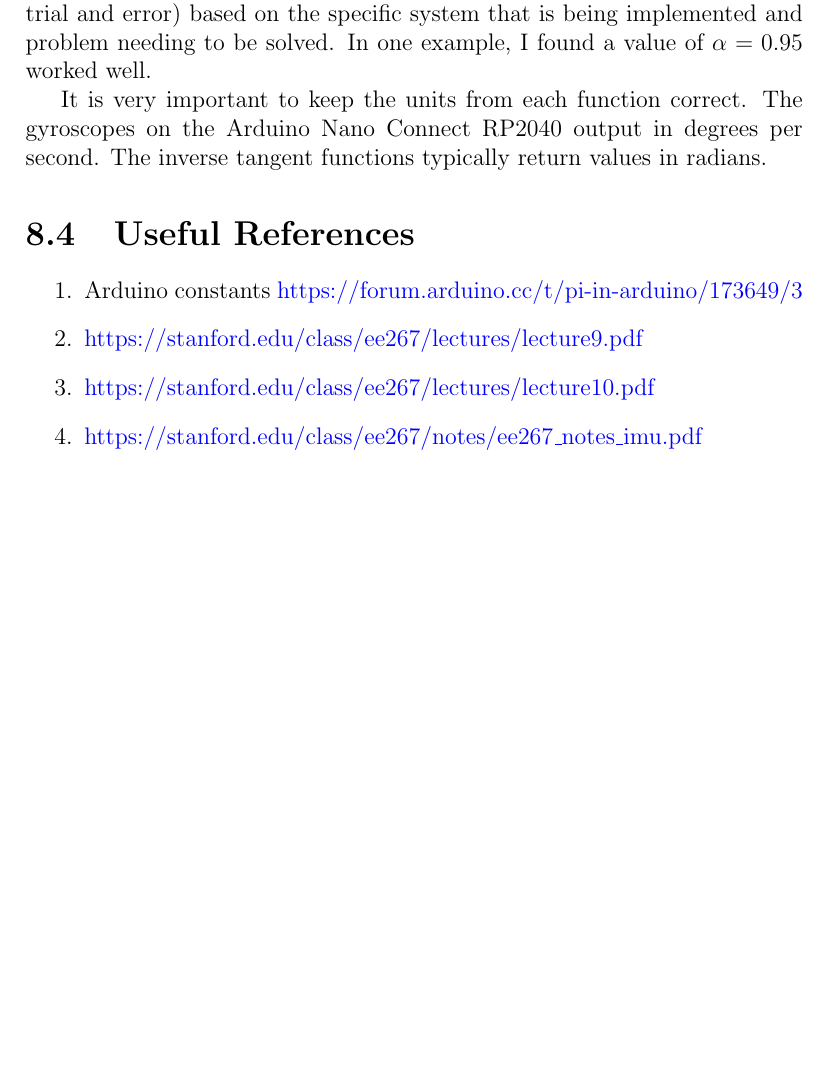
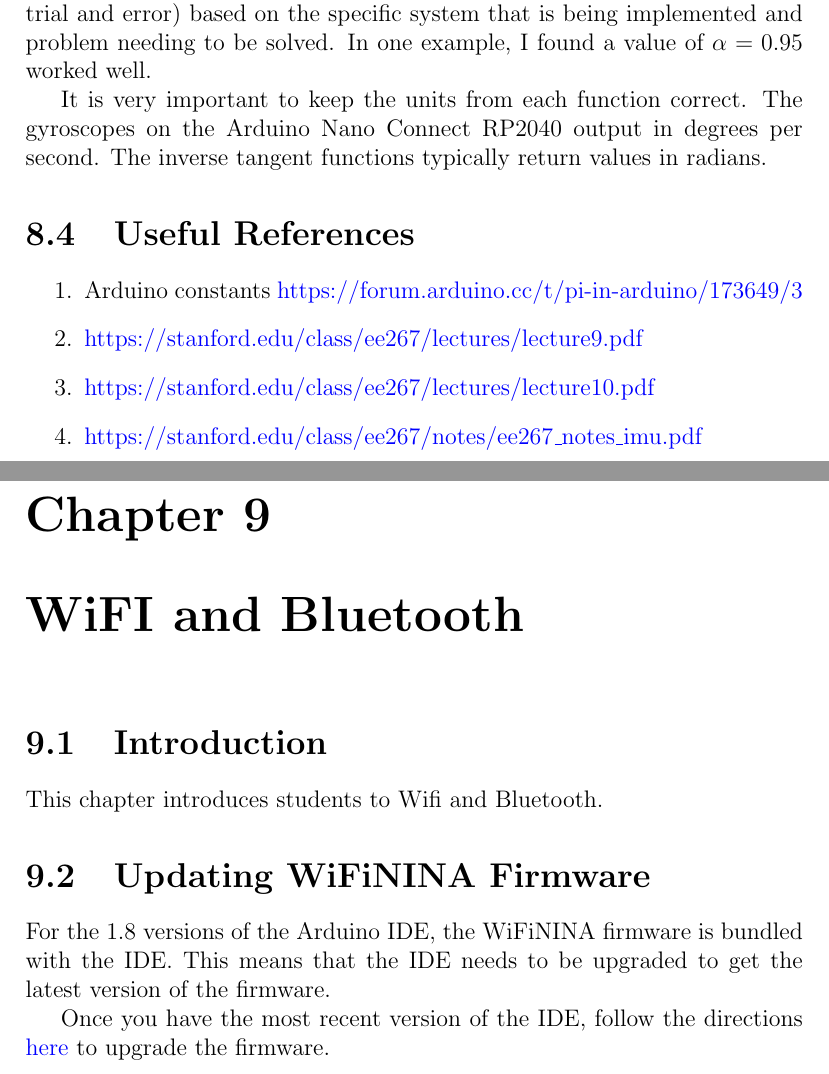
Before and after one commit to semcneil/Fundamentals-of-Microcontrollers-Manual, a LaTeX thesis (latex/manual.tex, which reads latex/communications/communications.tex): part of page 56 of 56 before the commit and two parts of pages 56 and 57 of 57 after it, the two joined at a grey line, cut so that both start at the same text, the shorter picture padded with empty space. Compiled offline with pdfLaTeX.

Commit message:
Added notes for updating WiFiNINA

```diff
--- a/latex/communications/communications.tex
+++ b/latex/communications/communications.tex
@@ -3,3 +3,11 @@
 
 \section{Introduction}
 This chapter introduces students to Wifi and Bluetooth.
+
+\section{Updating WiFiNINA Firmware}
+For the 1.8 versions of the Arduino IDE, the WiFiNINA firmware is bundled with the IDE. This means that the
+IDE needs to be upgraded to get the latest version of the firmware.
+
+Once you have the most recent version of the IDE, follow the directions
+\href{https://support.arduino.cc/hc/en-us/articles/360013896579-Check-and-update-the-firmware-for-WiFiNINA-and-WiFi101}{here}
+to upgrade the firmware.
```
Also changed, not shown: latex/manual.tex (+1 -1 lines).
